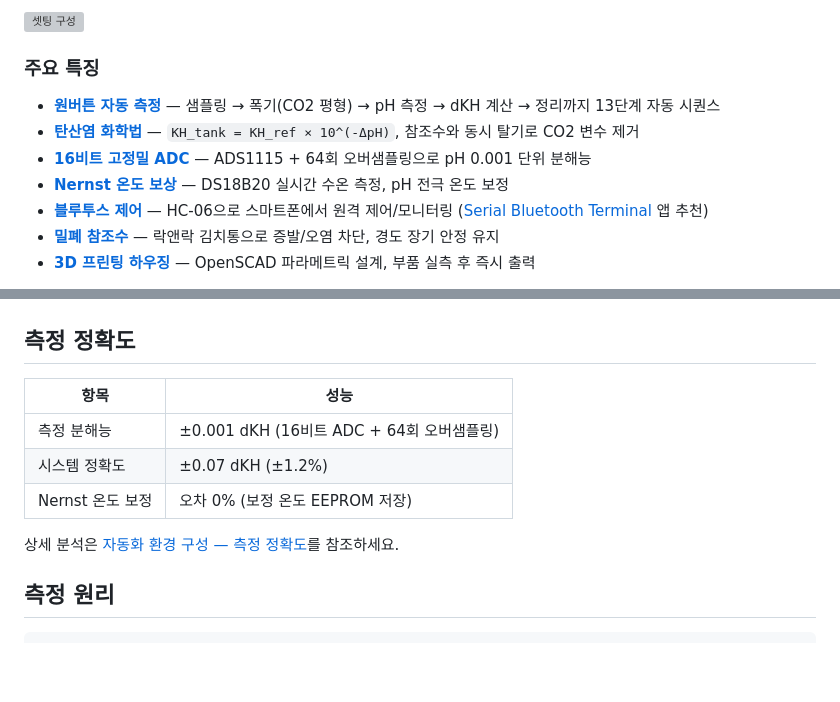
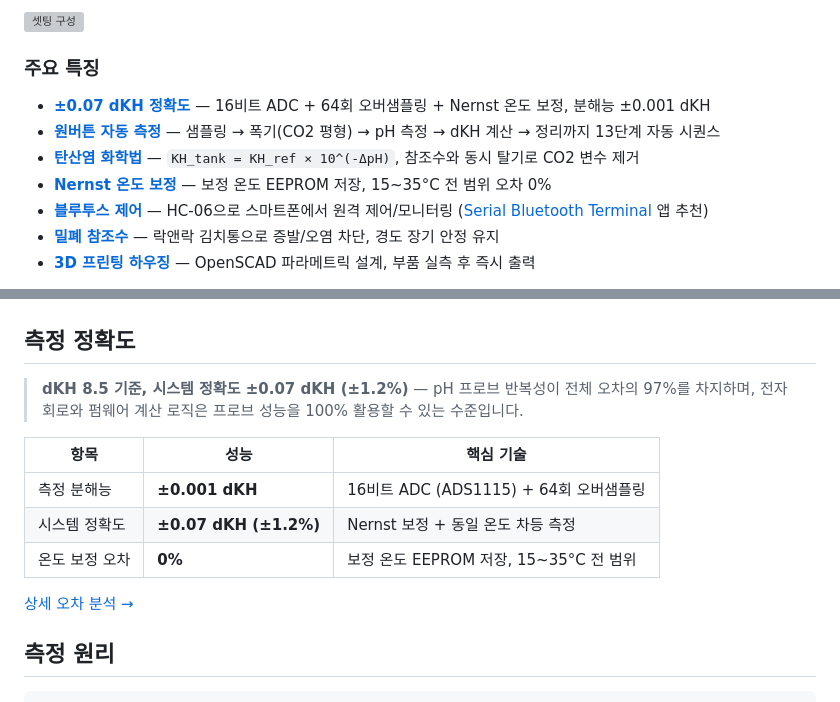
Before and after one commit to taeseokyi/reefkeeper, a Markdown page: README.md, 2 parts joined by grey strips. GitHub-like rendering; blank space fills up the shorter version; grey boxes are pictures that could not be loaded.

Commit message:
Highlight measurement accuracy as key feature in README
- Add accuracy as first feature bullet (±0.07 dKH)
- Enhance accuracy section with bold emphasis and probe context
- Update Nernst link to system-setup accuracy section

Co-Authored-By: Claude Opus 4.6 <noreply@anthropic.com>

```diff
--- a/README.md
+++ b/README.md
@@ -9,10 +9,10 @@
 
 ### 주요 특징
 
+- **[±0.07 dKH 정확도](docs/system-setup.md#측정-정확도)** — 16비트 ADC + 64회 오버샘플링 + Nernst 온도 보정, 분해능 ±0.001 dKH
 - **[원버튼 자동 측정](docs/system-setup.md#자동-측정-시퀀스)** — 샘플링 → 폭기(CO2 평형) → pH 측정 → dKH 계산 → 정리까지 13단계 자동 시퀀스
 - **[탄산염 화학법](#측정-원리)** — `KH_tank = KH_ref × 10^(-ΔpH)`, 참조수와 동시 탈기로 CO2 변수 제거
-- **[16비트 고정밀 ADC](docs/parts-list.md#디바이스마트-주문번호-2026052420462117683)** — ADS1115 + 64회 오버샘플링으로 pH 0.001 단위 분해능
-- **[Nernst 온도 보상](docs/user-manual.md#22-온도-오프셋-설정)** — DS18B20 실시간 수온 측정, pH 전극 온도 보정
+- **[Nernst 온도 보정](docs/system-setup.md#nernst-온도-보정)** — 보정 온도 EEPROM 저장, 15~35°C 전 범위 오차 0%
 - **[블루투스 제어](docs/user-manual.md#14-블루투스-터미널-앱)** — HC-06으로 스마트폰에서 원격 제어/모니터링 (<a href="https://play.google.com/store/apps/details?id=de.kai_morich.serial_bluetooth_terminal" target="_blank">Serial Bluetooth Terminal</a> 앱 추천)
 - **[밀폐 참조수](docs/system-setup.md#위즈-탱크)** — 락앤락 김치통으로 증발/오염 차단, 경도 장기 안정 유지
 - **[3D 프린팅 하우징](docs/system-setup.md#하우징-3d-프린팅)** — OpenSCAD 파라메트릭 설계, 부품 실측 후 즉시 출력
@@ -33,13 +33,15 @@
 
 ## 측정 정확도
 
-| 항목 | 성능 |
-|------|------|
-| 측정 분해능 | ±0.001 dKH (16비트 ADC + 64회 오버샘플링) |
-| 시스템 정확도 | ±0.07 dKH (±1.2%) |
-| Nernst 온도 보정 | 오차 0% (보정 온도 EEPROM 저장) |
+> **dKH 8.5 기준, 시스템 정확도 ±0.07 dKH (±1.2%)** — pH 프로브 반복성이 전체 오차의 97%를 차지하며, 전자 회로와 펌웨어 계산 로직은 프로브 성능을 100% 활용할 수 있는 수준입니다.
 
-상세 분석은 [자동화 환경 구성 — 측정 정확도](docs/system-setup.md#측정-정확도)를 참조하세요.
+| 항목 | 성능 | 핵심 기술 |
+|------|------|----------|
+| 측정 분해능 | **±0.001 dKH** | 16비트 ADC (ADS1115) + 64회 오버샘플링 |
+| 시스템 정확도 | **±0.07 dKH (±1.2%)** | Nernst 보정 + 동일 온도 차등 측정 |
+| 온도 보정 오차 | **0%** | 보정 온도 EEPROM 저장, 15~35°C 전 범위 |
+
+[상세 오차 분석 →](docs/system-setup.md#측정-정확도)
 
 ## 측정 원리
 
```
